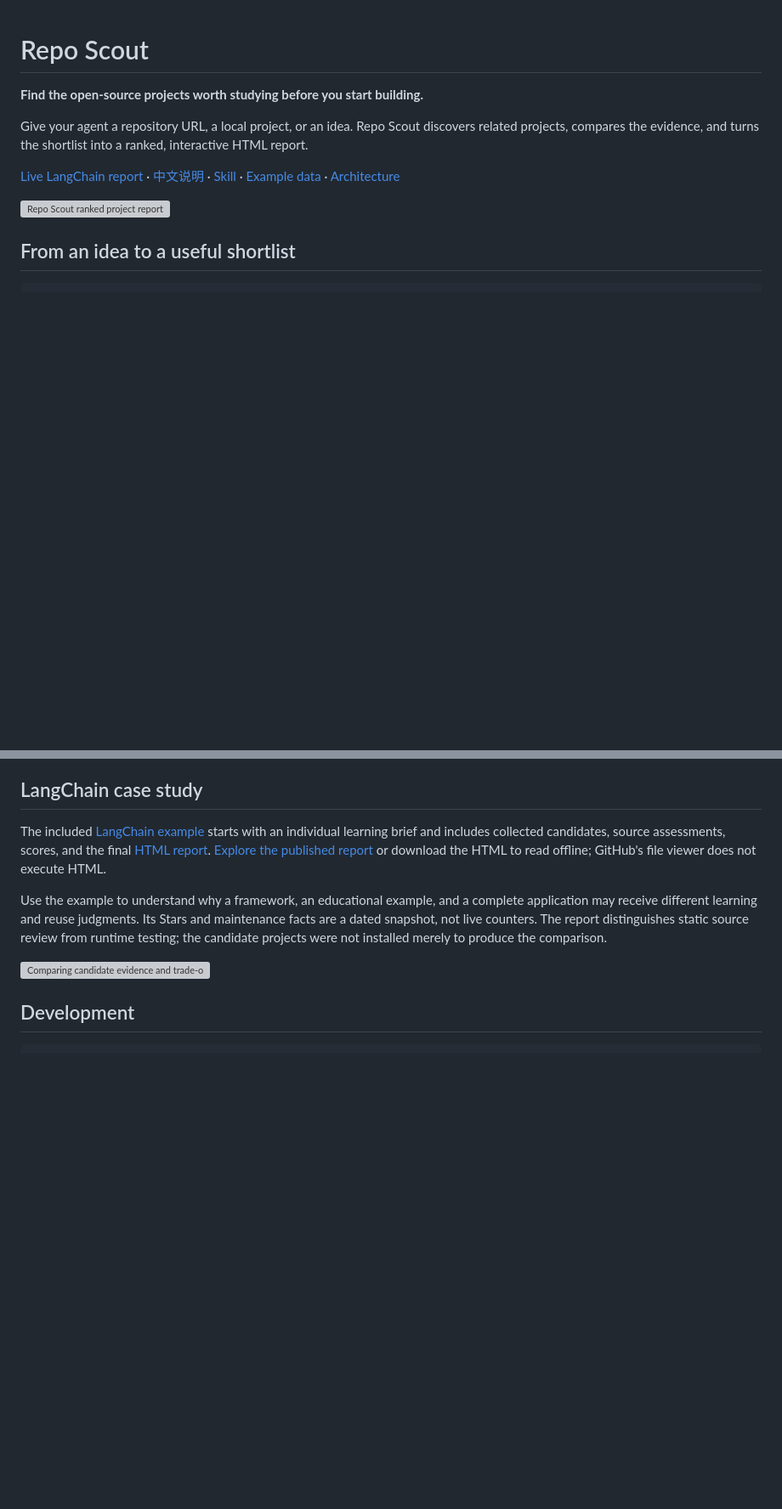
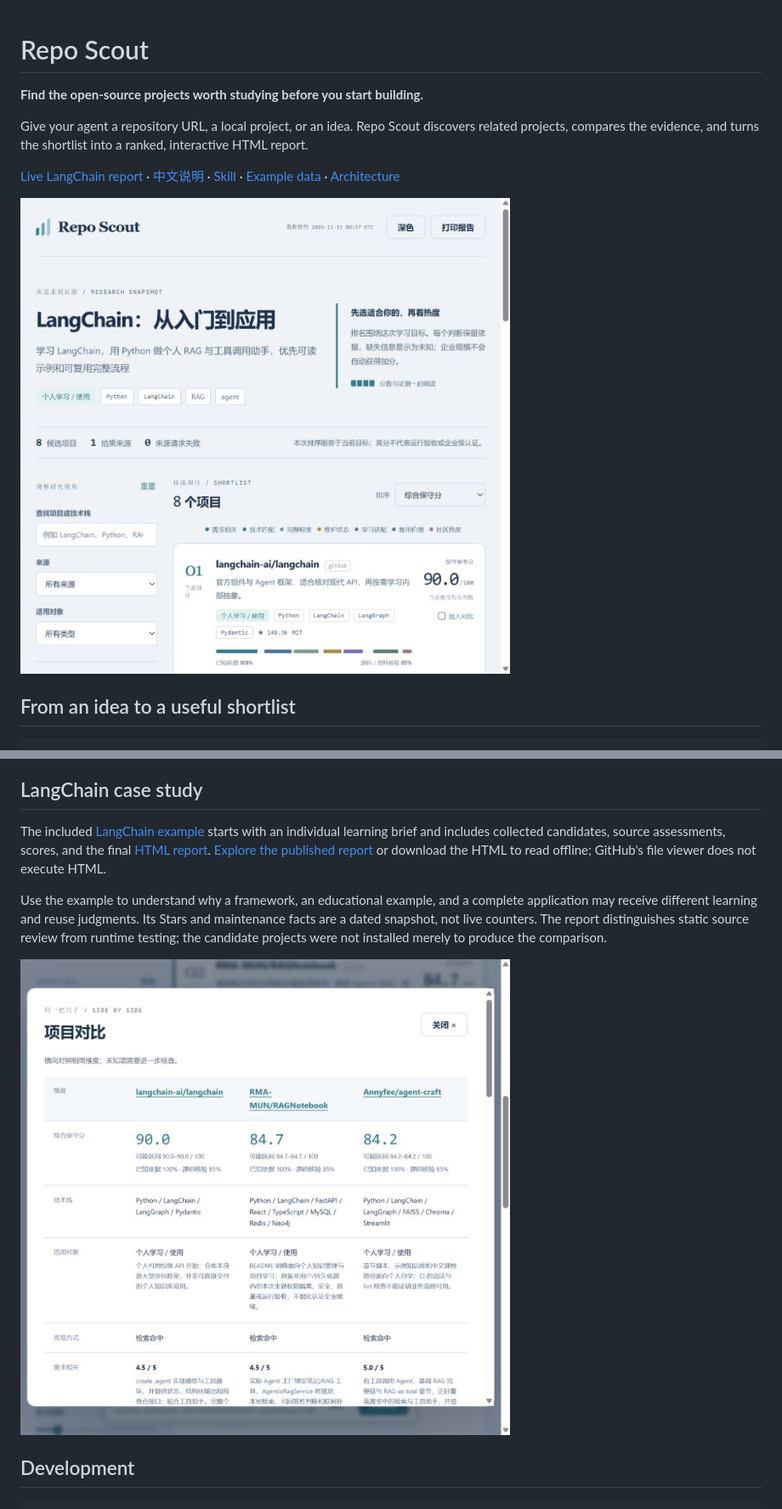
Before and after one commit to vieneny/repo-scout, a Markdown page: README.md, 2 parts joined by grey strips. Shown at 85% size. Rendered like a GitHub page; pictures changed too: docs/screenshots/compare.jpg (added), docs/screenshots/overview.jpg (added); blank space fills up the shorter version; grey boxes are pictures that could not be loaded.

Commit message:
docs: add verified report screenshots and usage validation

```diff
--- a/README.md
+++ b/README.md
@@ -6,7 +6,7 @@ Give your agent a repository URL, a local project, or an idea. Repo Scout discov
 
 [Live LangChain report](https://vieneny.github.io/repo-scout/) · [中文说明](README.zh-CN.md) · [Skill](skills/repo-scout/SKILL.md) · [Example data](examples/langchain/) · [Architecture](docs/architecture.md)
 
-![Repo Scout ranked project report](docs/screenshots/overview.png)
+![Repo Scout ranked project report](docs/screenshots/overview.jpg)
 
 ## From an idea to a useful shortlist
 
@@ -130,7 +130,7 @@ The included [LangChain example](examples/langchain/) starts with an individual
 
 Use the example to understand why a framework, an educational example, and a complete application may receive different learning and reuse judgments. Its Stars and maintenance facts are a dated snapshot, not live counters. The report distinguishes static source review from runtime testing; the candidate projects were not installed merely to produce the comparison.
 
-![Comparing candidate evidence and trade-offs](docs/screenshots/compare.png)
+![Comparing candidate evidence and trade-offs](docs/screenshots/compare.jpg)
 
 ## Development
 
```
Also changed, not shown: README.zh-CN.md (+2 -2 lines), docs/validation.md (+15 -3 lines).
